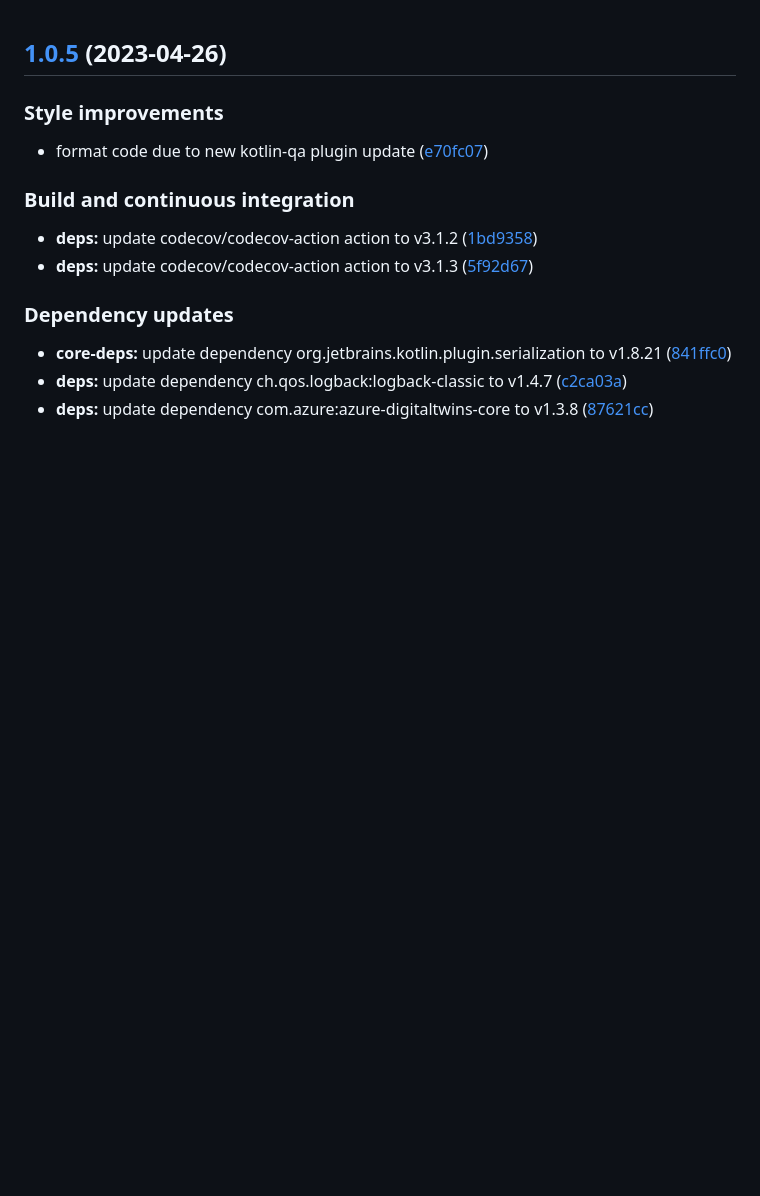
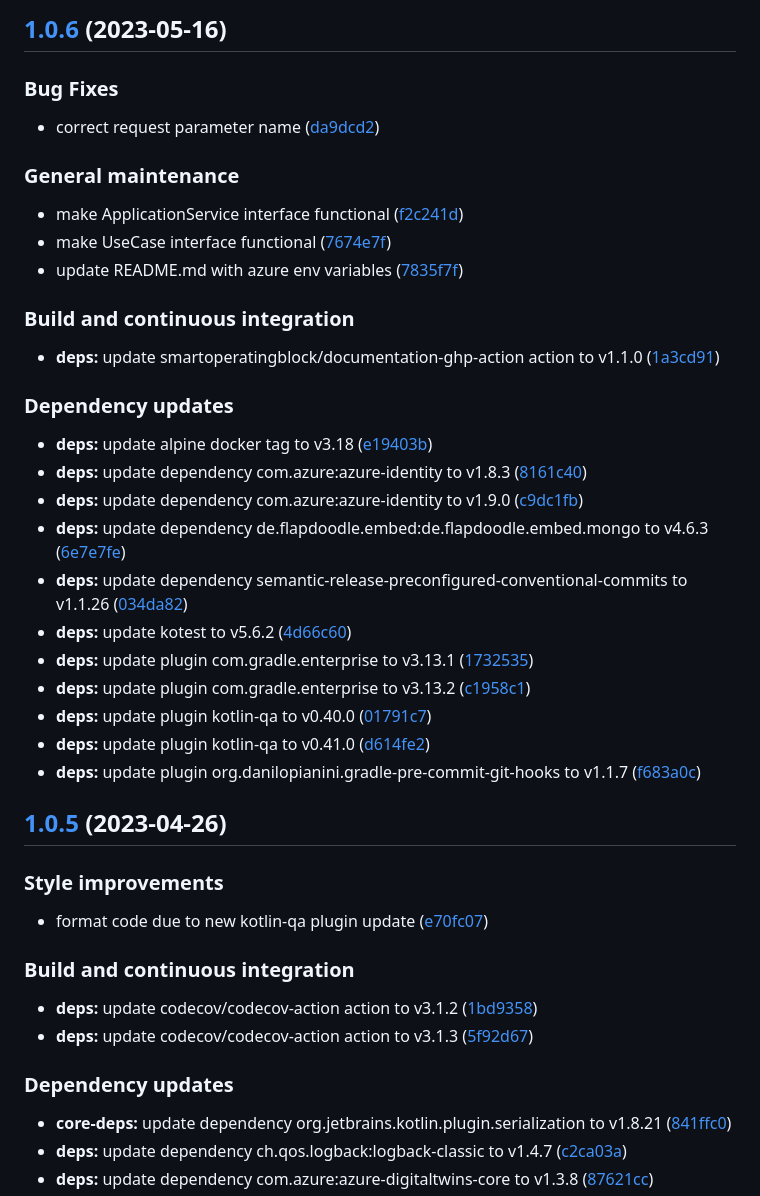
Before and after one commit to SmartOperatingBlock/user-management-integration-microservice, a Markdown page: CHANGELOG.md, the part around the change. Drawn GitHub-style; blank space fills up the shorter version.

Commit message:
chore(release)!: [skip ci] 1.0.6 released

```diff
--- a/CHANGELOG.md
+++ b/CHANGELOG.md
@@ -1,3 +1,37 @@
+## [1.0.6](https://github.com/SmartOperatingBlock/user-management-integration-microservice/compare/1.0.5...1.0.6) (2023-05-16)
+
+
+### Bug Fixes
+
+* correct request parameter name ([da9dcd2](https://github.com/SmartOperatingBlock/user-management-integration-microservice/commit/da9dcd2403fa82fbd2e5de5043b7be3721bab00f))
+
+
+### General maintenance
+
+* make ApplicationService interface functional ([f2c241d](https://github.com/SmartOperatingBlock/user-management-integration-microservice/commit/f2c241d5d7df2d705a12833e06dff81c80aedb14))
+* make UseCase interface functional ([7674e7f](https://github.com/SmartOperatingBlock/user-management-integration-microservice/commit/7674e7fcacec61f88318fe252120eb4893d0fea7))
+* update README.md with azure env variables ([7835f7f](https://github.com/SmartOperatingBlock/user-management-integration-microservice/commit/7835f7fe0e26f03a5758b9892d913028d282beec))
+
+
+### Build and continuous integration
+
+* **deps:** update smartoperatingblock/documentation-ghp-action action to v1.1.0 ([1a3cd91](https://github.com/SmartOperatingBlock/user-management-integration-microservice/commit/1a3cd91d48096baacd1023c2f321b6e0afba2c4c))
+
+
+### Dependency updates
+
+* **deps:** update alpine docker tag to v3.18 ([e19403b](https://github.com/SmartOperatingBlock/user-management-integration-microservice/commit/e19403be7f5cc587b8ab2baddd5337554ad45e0b))
+* **deps:** update dependency com.azure:azure-identity to v1.8.3 ([8161c40](https://github.com/SmartOperatingBlock/user-management-integration-microservice/commit/8161c407483dd2f82dc51f08b74912f59167d9d1))
+* **deps:** update dependency com.azure:azure-identity to v1.9.0 ([c9dc1fb](https://github.com/SmartOperatingBlock/user-management-integration-microservice/commit/c9dc1fb3c6133fb4979b66eec03eb50e2c079a55))
+* **deps:** update dependency de.flapdoodle.embed:de.flapdoodle.embed.mongo to v4.6.3 ([6e7e7fe](https://github.com/SmartOperatingBlock/user-management-integration-microservice/commit/6e7e7feeca1535bee1d0360b387955bb07500040))
+* **deps:** update dependency semantic-release-preconfigured-conventional-commits to v1.1.26 ([034da82](https://github.com/SmartOperatingBlock/user-management-integration-microservice/commit/034da821c2b97e42002b61196f749664335353d3))
+* **deps:** update kotest to v5.6.2 ([4d66c60](https://github.com/SmartOperatingBlock/user-management-integration-microservice/commit/4d66c60df045a3590d4de0f4d89a5e327f762d43))
+* **deps:** update plugin com.gradle.enterprise to v3.13.1 ([1732535](https://github.com/SmartOperatingBlock/user-management-integration-microservice/commit/1732535e9453c9f7fab680be8e6e045ae6f38911))
+* **deps:** update plugin com.gradle.enterprise to v3.13.2 ([c1958c1](https://github.com/SmartOperatingBlock/user-management-integration-microservice/commit/c1958c153f3254ad784ef3021d5b9fa2ea9a38b2))
+* **deps:** update plugin kotlin-qa to v0.40.0 ([01791c7](https://github.com/SmartOperatingBlock/user-management-integration-microservice/commit/01791c72ef1d1487c5e27925f26bb21e318e8798))
+* **deps:** update plugin kotlin-qa to v0.41.0 ([d614fe2](https://github.com/SmartOperatingBlock/user-management-integration-microservice/commit/d614fe2399ede1e8c4325ba70d7a45c096cdaa7f))
+* **deps:** update plugin org.danilopianini.gradle-pre-commit-git-hooks to v1.1.7 ([f683a0c](https://github.com/SmartOperatingBlock/user-management-integration-microservice/commit/f683a0c2044fca6ac13f1bf7bdc0ab9aaa77670d))
+
 ## [1.0.5](https://github.com/SmartOperatingBlock/user-management-integration-microservice/compare/1.0.4...1.0.5) (2023-04-26)
 
 
```
